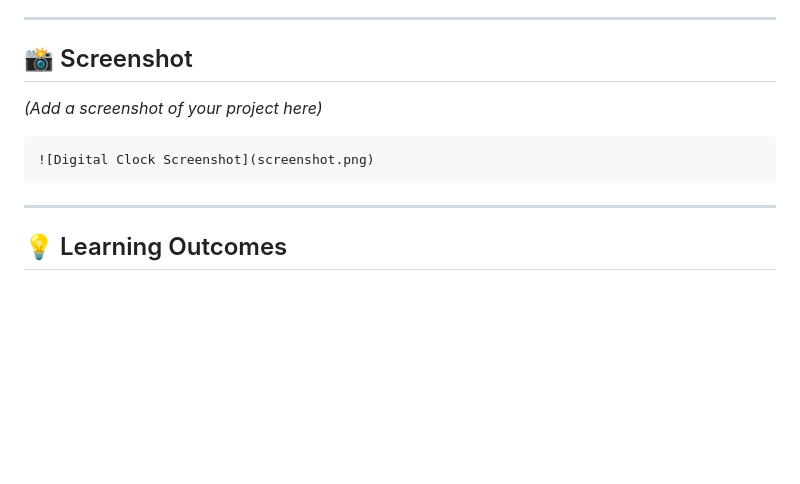
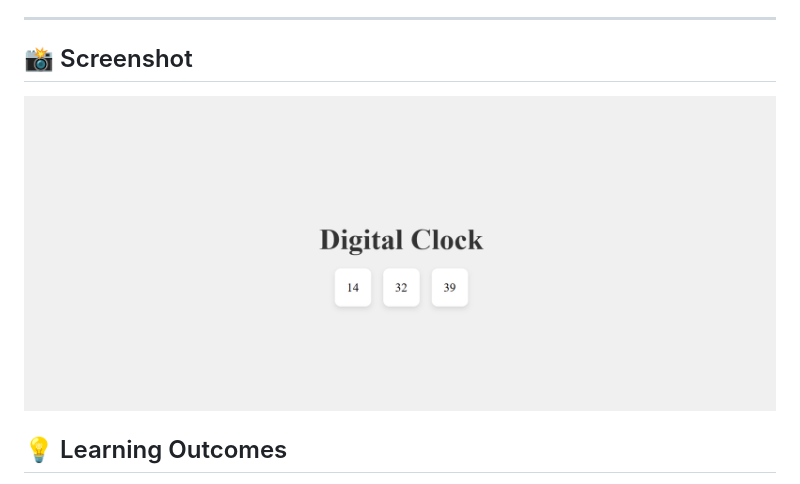
Before and after one commit to RahulDutta7/Digital-Clock, a Markdown page: README.md, the part around the change. Rendered like a GitHub page; pictures changed too: Screenshot_Clock.png (added); blank space fills up the shorter version.

Commit message:
Committed changes

````diff
--- a/README.md
+++ b/README.md
@@ -38,13 +38,8 @@ The `setInterval()` function updates the clock **every second**, ensuring the ti
 ---
 
 ## 📸 Screenshot
-*(Add a screenshot of your project here)*
 
-```
-![Digital Clock Screenshot](screenshot.png)
-```
-
----
+![Digital Clock Screenshot](Screenshot_Clock.png)
 
 ## 💡 Learning Outcomes
 - DOM manipulation
````
